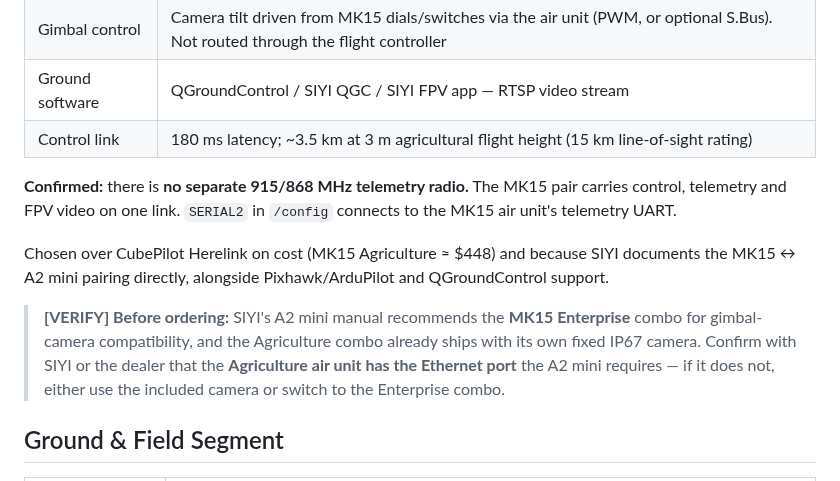
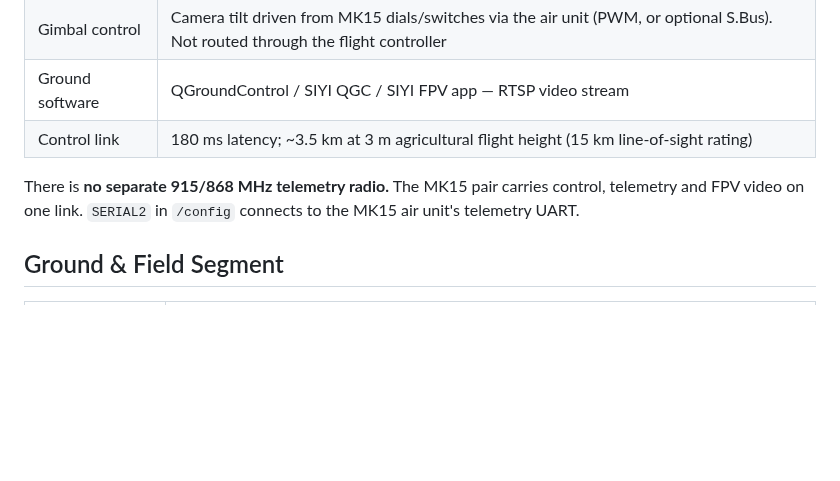
Before and after one commit to Duszed/Nomad-Aerospace-Flight-Systems, a Markdown page: SPECS.md, the part around the change. Drawn GitHub-style; blank space fills up the shorter version.

```diff
--- a/SPECS.md
+++ b/SPECS.md
@@ -62,20 +62,10 @@ commands the aircraft.
 | Ground software | QGroundControl / SIYI QGC / SIYI FPV app — RTSP video stream |
 | Control link | 180 ms latency; ~3.5 km at 3 m agricultural flight height (15 km line-of-sight rating) |
 
-**Confirmed:** there is **no separate 915/868 MHz telemetry radio.** The MK15
+There is **no separate 915/868 MHz telemetry radio.** The MK15
 pair carries control, telemetry and FPV video on one link. `SERIAL2` in
 `/config` connects to the MK15 air unit's telemetry UART.
 
-Chosen over CubePilot Herelink on cost (MK15 Agriculture ≈ $448) and
-because SIYI documents the MK15 ↔ A2 mini pairing directly, alongside
-Pixhawk/ArduPilot and QGroundControl support.
-
-> **[VERIFY] Before ordering:** SIYI's A2 mini manual recommends the
-> **MK15 Enterprise** combo for gimbal-camera compatibility, and the
-> Agriculture combo already ships with its own fixed IP67 camera.
-> Confirm with SIYI or the dealer that the **Agriculture air unit has the
-> Ethernet port** the A2 mini requires — if it does not, either use the
-> included camera or switch to the Enterprise combo.
 
 ## Ground & Field Segment
 
```
